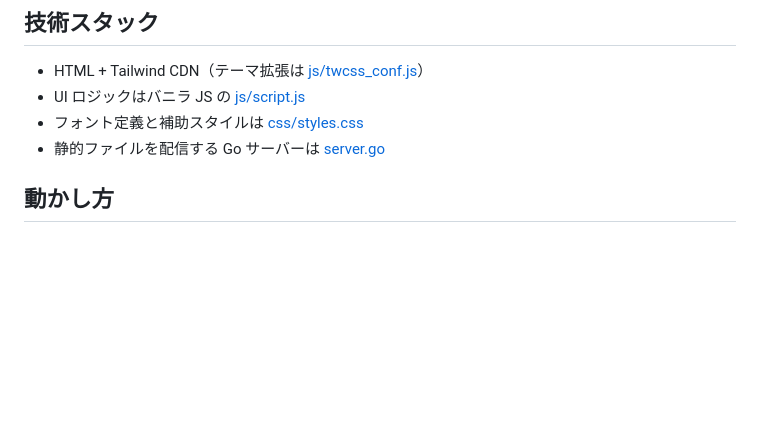
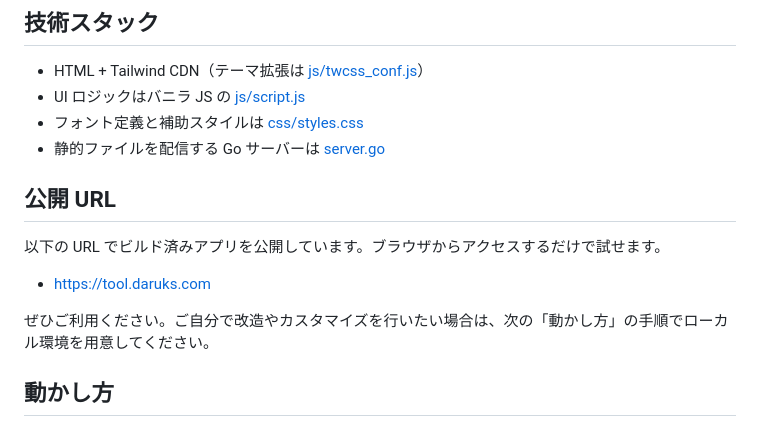
Before and after one commit to darui3018823/chotto-matte, a Markdown page: japanese/README.md, the part around the change. Drawn GitHub-style; blank space fills up the shorter version.

```diff
--- a/japanese/README.md
+++ b/japanese/README.md
@@ -35,6 +35,12 @@
 - UI ロジックはバニラ JS の [js/script.js](../js/script.js)
 - フォント定義と補助スタイルは [css/styles.css](../css/styles.css)
 - 静的ファイルを配信する Go サーバーは [server.go](../server.go)
+
+## 公開 URL
+以下の URL でビルド済みアプリを公開しています。ブラウザからアクセスするだけで試せます。
+- https://tool.daruks.com
+
+ぜひご利用ください。ご自分で改造やカスタマイズを行いたい場合は、次の「動かし方」の手順でローカル環境を用意してください。
 
 ## 動かし方
 1) Go をインストール（1.25+ 推奨）。
```
Also changed, not shown: README.md (+3 -0 lines).
